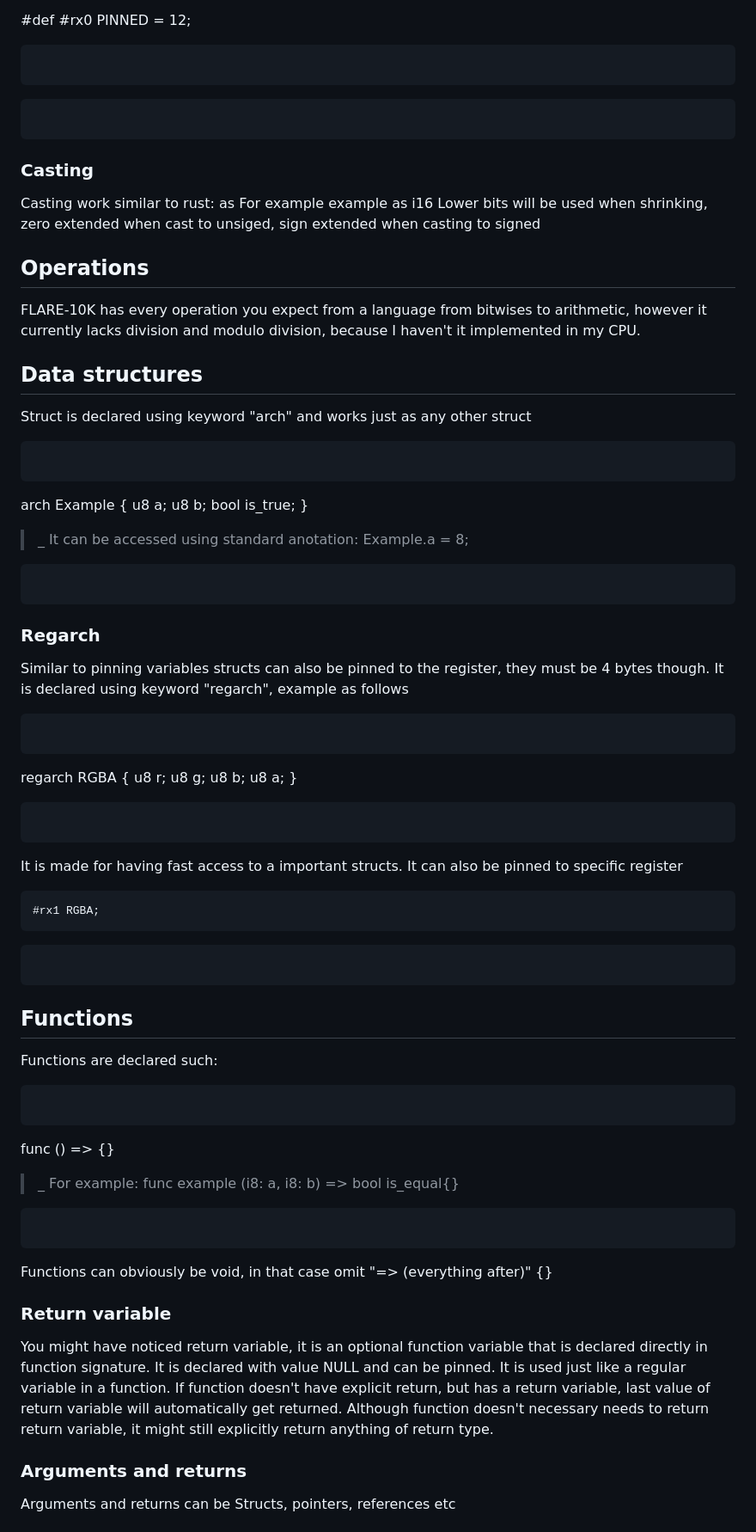
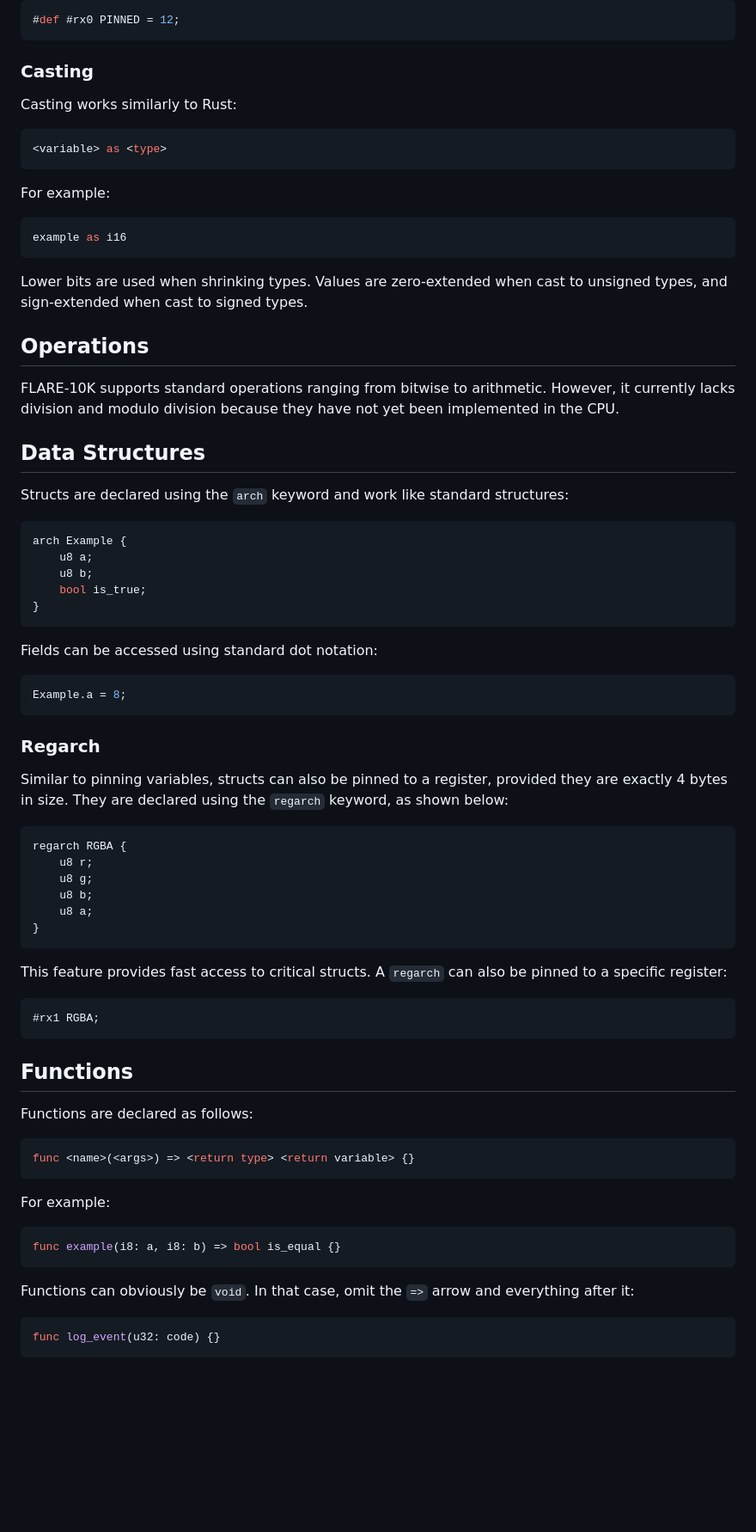
Before and after one commit to Alkotikotik/Eclipse-10000, a Markdown page: docs/flare.md, the part around one of its changes. Shown at 86% size. Rendered like a GitHub page; blank space fills up the shorter version.

````diff
--- a/docs/flare.md
+++ b/docs/flare.md
@@ -65,37 +68,45 @@ Global variables are declared as follows:
 #def #rx0 PINNED = 12;
-```
-```
-```
 ```
 
 ### Casting
-Casting work similar to rust:
+Casting works similarly to Rust:
+
+```c
 <variable> as <type>
-For example
+```
+
+For example:
+
+```c
 example as i16
-Lower bits will be used when shrinking, zero extended when cast to unsiged, sign extended when casting to signed
+```
+
+Lower bits are used when shrinking types. Values are zero-extended when cast to unsigned types, and sign-extended when cast to signed types.
 
 ## Operations
-FLARE-10K has every operation you expect from a language from bitwises to arithmetic, however it currently lacks division and modulo division, because I haven't it implemented in my CPU.
+FLARE-10K supports standard operations ranging from bitwise to arithmetic. However, it currently lacks division and modulo division because they have not yet been implemented in the CPU.
 
-## Data structures
-Struct is declared using keyword "arch" and works just as any other struct
-```
-```
+## Data Structures
+Structs are declared using the `arch` keyword and work like standard structures:
+
+```c
 arch Example {
     u8 a;
     u8 b;
     bool is_true;
 }
->_ It can be accessed using standard anotation:
+```
+
+Fields can be accessed using standard dot notation:
+
+```c
 Example.a = 8;
-```
 ```
 
 ### Regarch
-Similar to pinning variables structs can also be pinned to the register, they must be 4 bytes though. It is declared using keyword "regarch", example as follows
-```
-```
+Similar to pinning variables, structs can also be pinned to a register, provided they are exactly 4 bytes in size. They are declared using the `regarch` keyword, as shown below:
+
+```c
 regarch RGBA {
     u8 r;
     u8 g;
@@ -103,30 +114,29 @@ regarch RGBA {
     u8 a;
 }
 ```
-```
-It is made for having fast access to a important structs. It can also be pinned to specific register
-```
+
+This feature provides fast access to critical structs. A `regarch` can also be pinned to a specific register:
+
+```c
 #rx1 RGBA;
-```
-```
 ```
 
 ## Functions
-Functions are declared such:
-```
-```
-func <name> (<args>) => <return type> <return variable> {}
->_ For example:
-func example (i8: a, i8: b) => bool is_equal{}
+Functions are declared as follows:
+
+```c
+func <name>(<args>) => <return type> <return variable> {}
 ```
 
+For example:
+
+```c
+func example(i8: a, i8: b) => bool is_equal {}
 ```
-Functions can obviously be void, in that case omit "=> (everything after)" {}
 
-### Return variable
-You might have noticed return variable, it is an optional function variable that is declared directly in function signature.
-It is declared with value NULL and can be pinned. It is used just like a regular variable in a function. If function doesn't have explicit return, but has a return variable, last value of return variable will automatically get returned. Although function doesn't necessary needs to return return variable, it might still explicitly return anything of return type.
+Functions can obviously be `void`. In that case, omit the `=>` arrow and everything after it:
 
-### Arguments and returns
-Arguments and returns can be Structs, pointers, references etc
+```c
+func log_event(u32: code) {}
+```
 
````
Also changed, not shown: other parts of docs/flare.md (+85 -74 lines).
